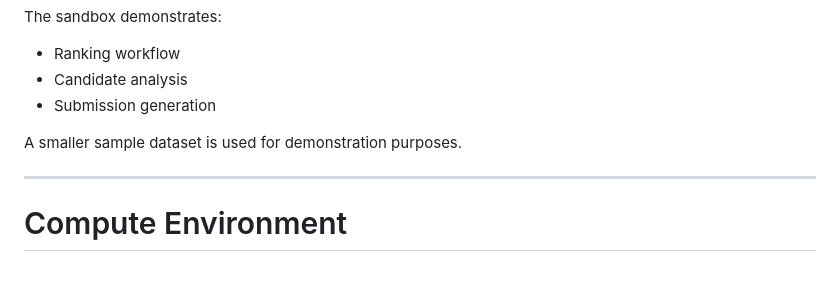
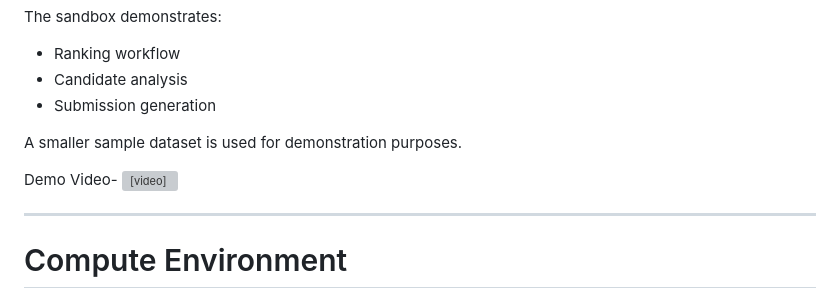
Before and after one commit to Tanvii13/Redrob-AI-candidate_Ranker, a Markdown page: README.md, the part around one of its changes. Drawn GitHub-style; blank space fills up the shorter version; grey boxes are pictures that could not be loaded.

```diff
--- a/README.md
+++ b/README.md
@@ -309,6 +287,8 @@ The sandbox demonstrates:
 
 A smaller sample dataset is used for demonstration purposes.
 
+Demo Video- <video src="Demo_video.mp4" width="100%"></video>
+
 ---
 
 # Compute Environment
```
Also changed, not shown: other parts of README.md (+1 -23 lines).
